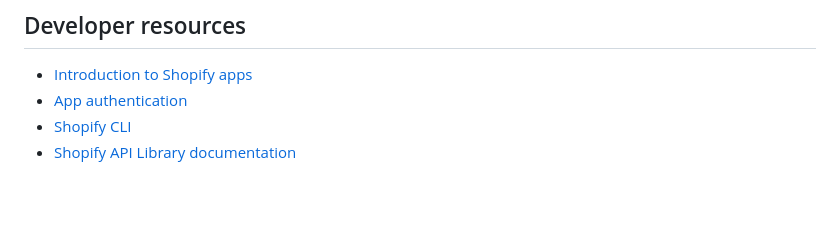
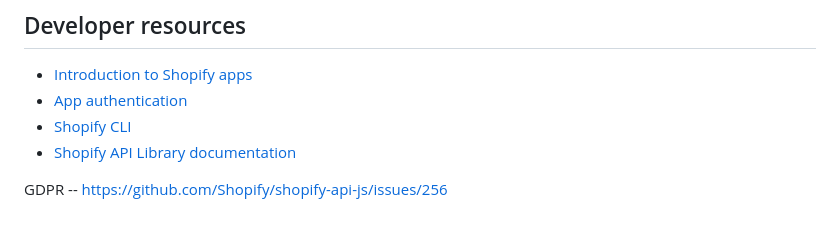
Before and after one commit to objectis/cookiescript-shopify, a Markdown page: README.md, the part around the change. Drawn GitHub-style; blank space fills up the shorter version.

```diff
--- a/README.md
+++ b/README.md
@@ -291,3 +291,6 @@ pnpm dev --tunnel-url https://randomly-generated-hostname.trycloudflare.com:3000
 -   [App authentication](https://shopify.dev/docs/apps/auth)
 -   [Shopify CLI](https://shopify.dev/docs/apps/tools/cli)
 -   [Shopify API Library documentation](https://github.com/Shopify/shopify-api-php/tree/main/docs)
+
+
+GDPR -- https://github.com/Shopify/shopify-api-js/issues/256
```
